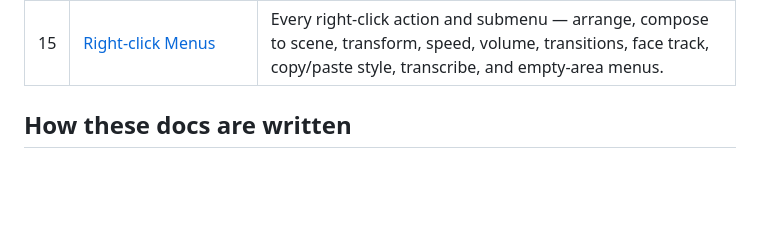
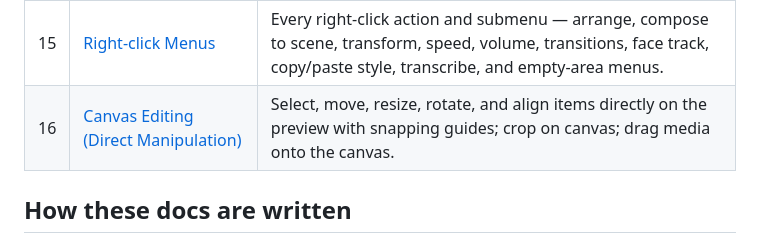
Before and after one commit to Shubham-vish/contentlead, a Markdown page: editor_user_manual_docs/README.md, the part around the change. GitHub-like rendering; blank space fills up the shorter version.

```diff
--- a/editor_user_manual_docs/README.md
+++ b/editor_user_manual_docs/README.md
@@ -29,6 +29,7 @@ New to the editor? Start with **[Overview & Navigation](01-overview-and-navigati
 | 13 | [Exporting, Rendering & Versions](13-export-and-versions.md) | Save the project, choose export settings, export and download, track render progress, and restore versions. |
 | 14 | [Keyboard Shortcuts](14-keyboard-shortcuts.md) | Every registered shortcut, grouped by category, plus how to view and customize them. |
 | 15 | [Right-click Menus](15-right-click-menus.md) | Every right-click action and submenu — arrange, compose to scene, transform, speed, volume, transitions, face track, copy/paste style, transcribe, and empty-area menus. |
+| 16 | [Canvas Editing (Direct Manipulation)](16-canvas-editing.md) | Select, move, resize, rotate, and align items directly on the preview with snapping guides; crop on canvas; drag media onto the canvas. |
 
 ## How these docs are written
 
```
Also changed, not shown: editor_user_manual_docs/01-overview-and-navigation.md (+3 -1 lines), editor_user_manual_docs/16-canvas-editing.md (added, +101 -0 lines).
